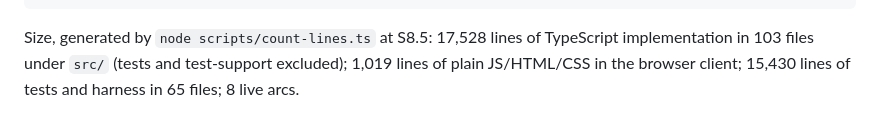
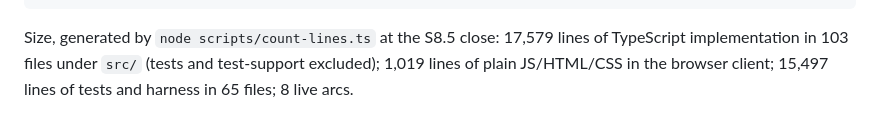
Before and after one commit to earthwalker17/MiniDSH, a Markdown page: ARCHITECTURE.md, the part around the change. GitHub-like rendering.

Commit message:
docs: the S8.5 close-out — three green live passes, the diff review's findings, and the regenerated counts
Co-Authored-By: Claude Fable 5.1 <noreply@anthropic.com>
Claude-Session: https://claude.ai/code/session_01VZwRtCrtgshrbXrMH38wJw

````diff
--- a/ARCHITECTURE.md
+++ b/ARCHITECTURE.md
@@ -411,4 +411,4 @@ scripts/        check-deps.ts + deps-graph.ts (the three source-shape rules) ·
 .claude/        hooks/guard-repo.mjs
 ```
 
-Size, generated by `node scripts/count-lines.ts` at S8.5: 17,528 lines of TypeScript implementation in 103 files under `src/` (tests and test-support excluded); 1,019 lines of plain JS/HTML/CSS in the browser client; 15,430 lines of tests and harness in 65 files; 8 live arcs.
+Size, generated by `node scripts/count-lines.ts` at the S8.5 close: 17,579 lines of TypeScript implementation in 103 files under `src/` (tests and test-support excluded); 1,019 lines of plain JS/HTML/CSS in the browser client; 15,497 lines of tests and harness in 65 files; 8 live arcs.
````
Also changed, not shown: BLUEPRINT.md (+1 -1 lines).
